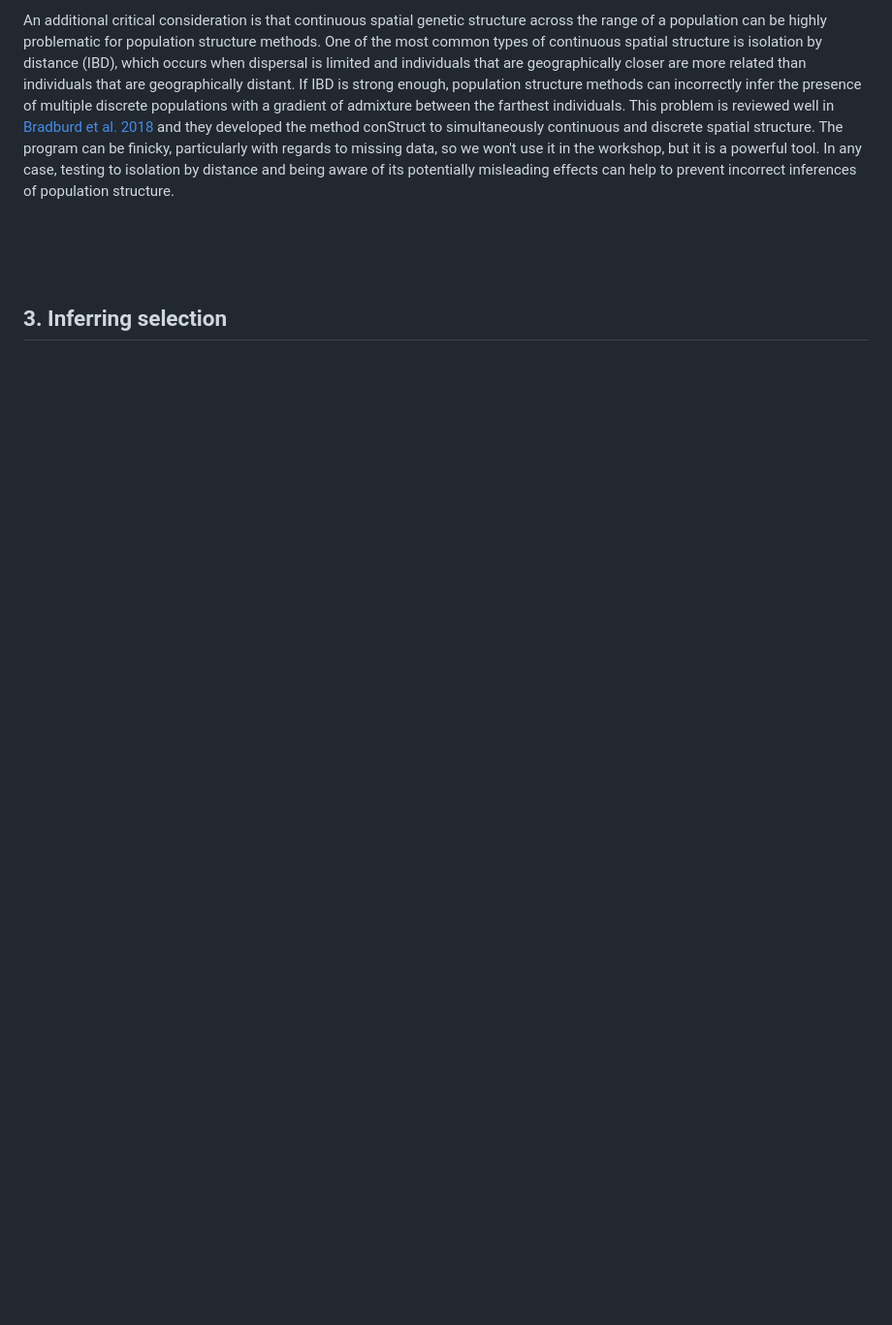
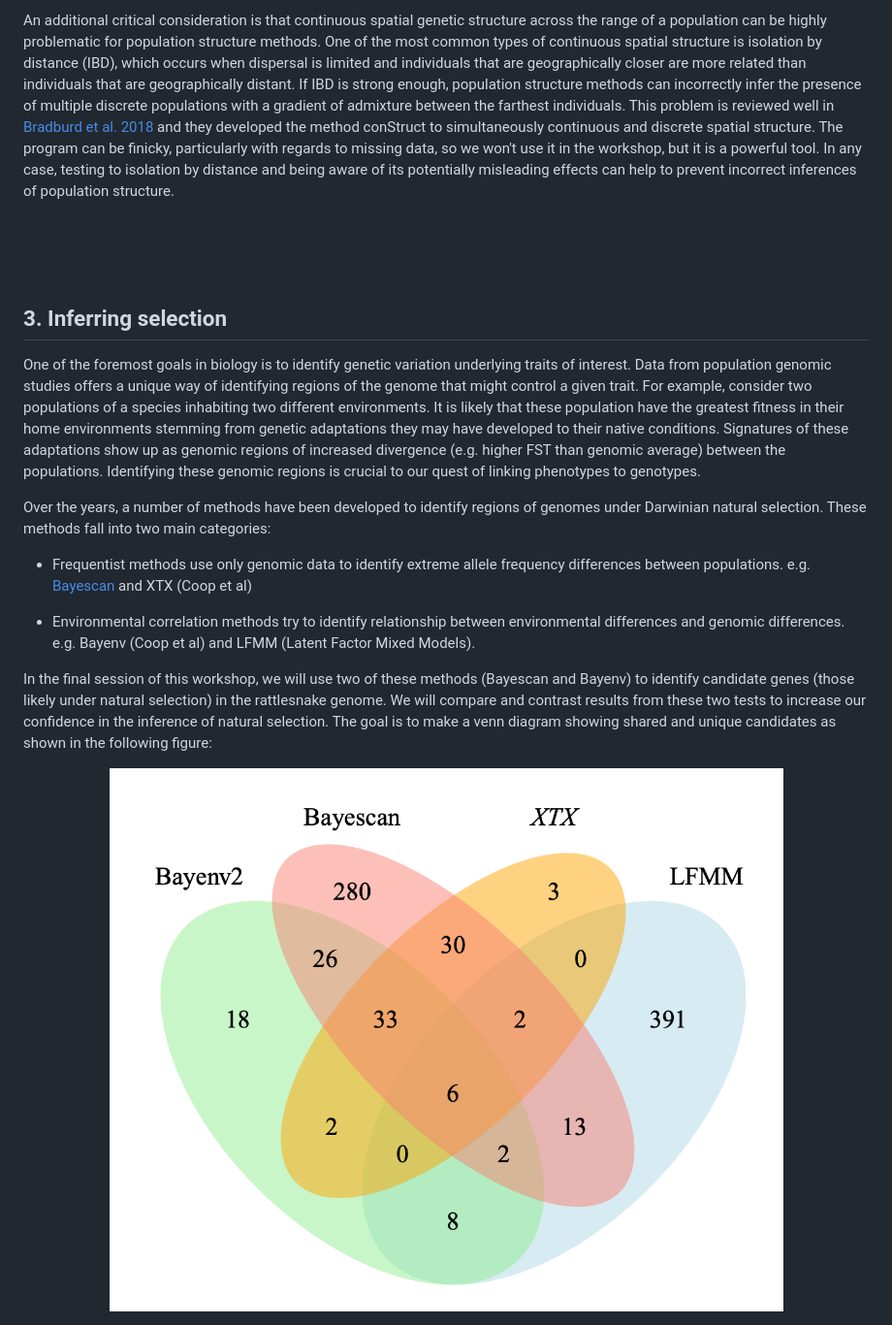
Before and after one commit to wyoibc/popgen_workshop, a Markdown page: week3/popstruct_selec_overview.md, the part around the change. Shown: that part at 97% size. Rendered like a GitHub page; pictures changed too: week3/venn.png (added); blank space fills up the shorter version.

Commit message:
week 3 data

```diff
--- a/week3/popstruct_selec_overview.md
+++ b/week3/popstruct_selec_overview.md
@@ -67,3 +67,18 @@ An additional critical consideration is that  continuous spatial genetic structu
 <br><br><br>
 
 ## 3. Inferring selection
+
+One of the foremost goals in biology is to identify genetic variation underlying traits of interest. Data from population genomic studies offers a unique way of identifying regions of the genome that might control a given trait. For example, consider two populations of a species inhabiting two different environments. It is likely that these population have the greatest fitness in their home environments stemming from genetic adaptations they may have developed to their native conditions. Signatures of these adaptations show up as genomic regions of increased divergence (e.g. higher FST than genomic average) between the populations. Identifying these genomic regions is crucial to our quest of linking phenotypes to genotypes.
+
+Over the years, a number of methods have been developed to identify regions of genomes under Darwinian natural selection. These methods fall into two main categories:
+
+- Frequentist methods use only genomic data to identify extreme allele frequency differences between populations. e.g. [Bayescan](http://cmpg.unibe.ch/software/BayeScan/) and XTX (Coop et al)
+
+- Environmental correlation methods try to identify relationship between environmental differences and genomic differences. e.g. Bayenv (Coop et al) and LFMM (Latent Factor Mixed Models).
+
+In the final session of this workshop, we will use two of these methods (Bayescan and Bayenv) to identify candidate genes (those likely under natural selection) in the rattlesnake genome. We will compare and contrast results from these two tests to increase our confidence in the inference of natural selection. The goal is to make a venn diagram showing shared and unique candidates as shown in the following figure:
+
+
+<center>
+<img src="venn.png" width=700>
+</center>
```
Also changed, not shown: week3/varcal.md (added, +2 -0 lines), week3/hwe.md (added), week3/vcf.md (added), 1 other file.
